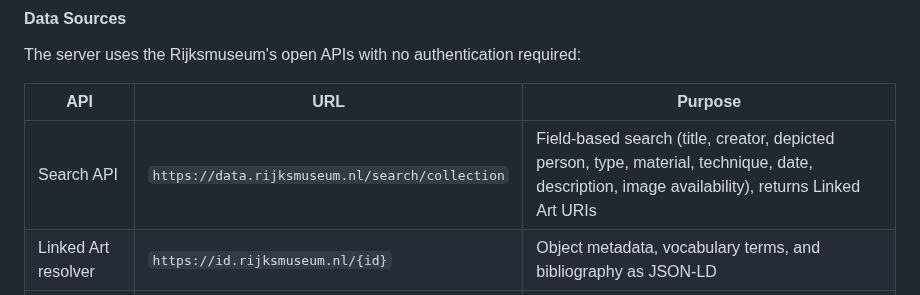
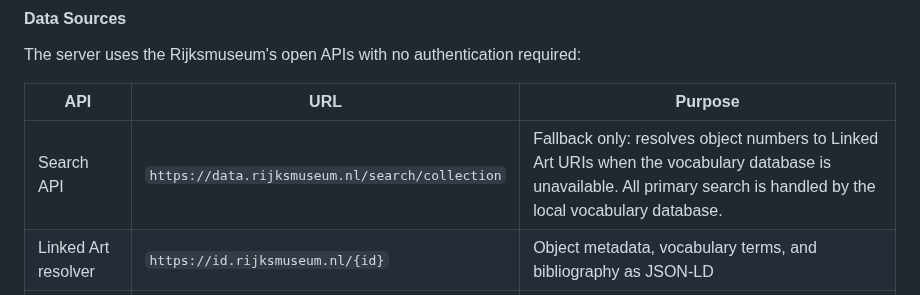
Before and after one commit to kintopp/rijksmuseum-mcp-plus, a Markdown page: docs/technical-guide.md, the part around the change. Rendered like a GitHub page.

```diff
--- a/docs/technical-guide.md
+++ b/docs/technical-guide.md
@@ -125,7 +125,7 @@ The server uses the Rijksmuseum's open APIs with no authentication required:
 
 | API | URL | Purpose |
 |---|---|---|
-| Search API | `https://data.rijksmuseum.nl/search/collection` | Field-based search (title, creator, depicted person, type, material, technique, date, description, image availability), returns Linked Art URIs |
+| Search API | `https://data.rijksmuseum.nl/search/collection` | Fallback only: resolves object numbers to Linked Art URIs when the vocabulary database is unavailable. All primary search is handled by the local vocabulary database. |
 | Linked Art resolver | `https://id.rijksmuseum.nl/{id}` | Object metadata, vocabulary terms, and bibliography as JSON-LD |
 | IIIF Image API | `https://iiif.micr.io/{id}/info.json` | High-resolution image tiles |
 | OAI-PMH | `https://data.rijksmuseum.nl/oai` | Curated sets, EDM metadata records, date-based change tracking. 192 sets, 832K+ records. |
```
Also changed, not shown: README.md (+25 -12 lines).
